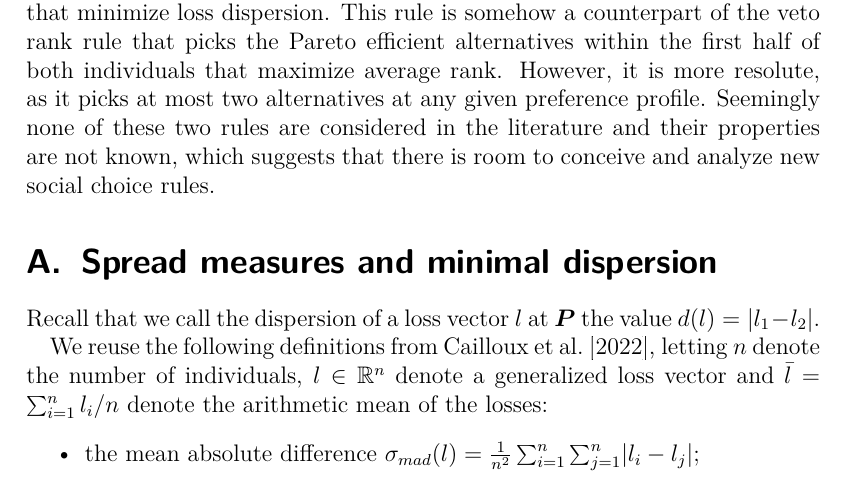
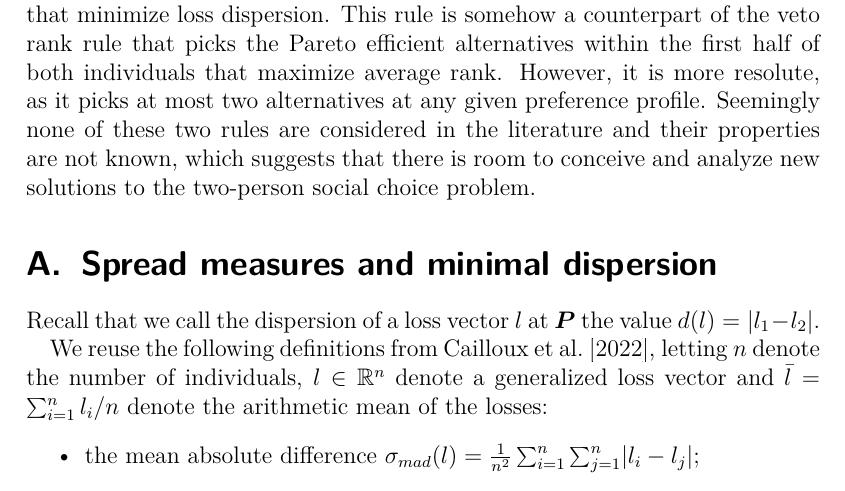
Before and after one commit to oliviercailloux/2ind, a LaTeX paper (2ind.tex): part of page 23 of 25, cut so that both start at the same text. Compiled offline with pdfLaTeX; a LaTeX package or settings file that is missing is left out.

Commit message:
minor changes

```diff
--- a/2ind.tex
+++ b/2ind.tex
@@ -715,7 +715,7 @@ In front of this incompatibility, the literature seems to favor the minimally Ra
 Among the rules we consider, those that minimize loss dispersion are the Pareto-and-veto rules that give each individual a veto power that does not exceed a third of the total number of alternatives. These rules will typically make coarse choices with several tied alternatives. Moreover, they fail two stronger versions of the minimal dispersion condition, one which mandates to pick all minimal dispersion alternatives and the other which mandates to pick only minimal dispersion alternatives.
 
 Therefore, it is of interest to introduce rules that are compatible with the minimal dispersion principle. One possibility is to pick at every preference profile the Pareto efficient alternatives that minimize loss dispersion and only those. This rule is the finite version of Thomson’s [1994]
-equal area rule in our framework with no disagreement outcome. By the incompatibility we establish, this rule will be incompatible with the minimal Rawlsian principle. Another possibility that allows to comply with the minimal Rawlsian principle is to pick the Pareto efficient alternatives within the first half of both individuals that minimize loss dispersion. This rule is somehow a counterpart of the veto rank rule that picks the Pareto efficient alternatives within the first half of both individuals that maximize average rank. However, it is more resolute, as it picks at most two alternatives at any given preference profile. Seemingly none of these two rules are considered in the literature and their properties are not known, which suggests that there is room to conceive and analyze new social choice rules.
+equal area rule in our framework with no disagreement outcome. By the incompatibility we establish, this rule will be incompatible with the minimal Rawlsian principle. Another possibility that allows to comply with the minimal Rawlsian principle is to pick the Pareto efficient alternatives within the first half of both individuals that minimize loss dispersion. This rule is somehow a counterpart of the veto rank rule that picks the Pareto efficient alternatives within the first half of both individuals that maximize average rank. However, it is more resolute, as it picks at most two alternatives at any given preference profile. Seemingly none of these two rules are considered in the literature and their properties are not known, which suggests that there is room to conceive and analyze new solutions to the two-person social choice problem.
 
 
 \appendix
```
Also changed, not shown: 2ind.tex (2 more changed lines).
